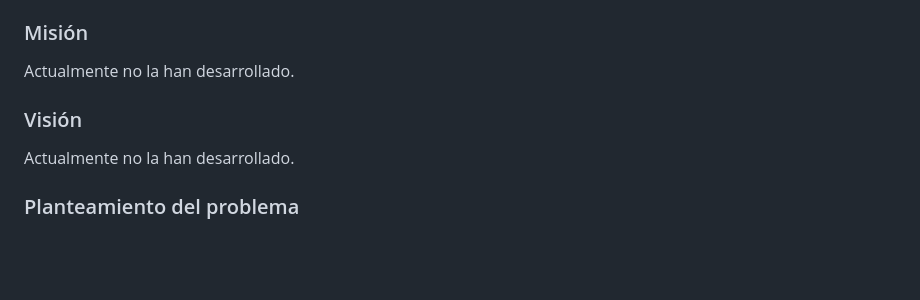
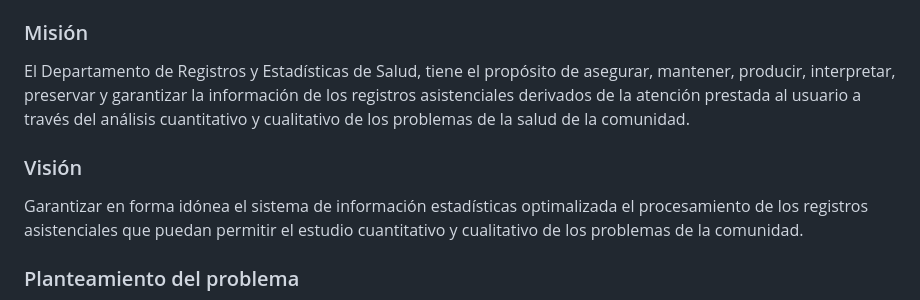
Before and after one commit to fadrian06/haju, a Markdown page: docs/PST-III.md, the part around the change. Drawn GitHub-style; blank space fills up the shorter version.

Commit message:
Update PST-III.md
añadido misión y vision

```diff
--- a/docs/PST-III.md
+++ b/docs/PST-III.md
@@ -81,11 +81,11 @@ Estado Mérida, Municipio Caracciolo Parra y Olmedo, Parroquia Tucaní, Sector A
 
 ### Misión
 
-Actualmente no la han desarrollado.
+El Departamento de Registros y Estadísticas de Salud, tiene el propósito de asegurar, mantener, producir, interpretar, preservar y garantizar la información de los registros asistenciales derivados de la atención prestada al usuario a través  del análisis cuantitativo y cualitativo de los problemas de la salud de la comunidad.
 
 ### Visión
 
-Actualmente no la han desarrollado.
+Garantizar en forma idónea el sistema de información estadísticas optimalizada el procesamiento de los registros asistenciales que puedan permitir el estudio cuantitativo y cualitativo de los problemas de la comunidad.
 
 ### Planteamiento del problema
 
```
